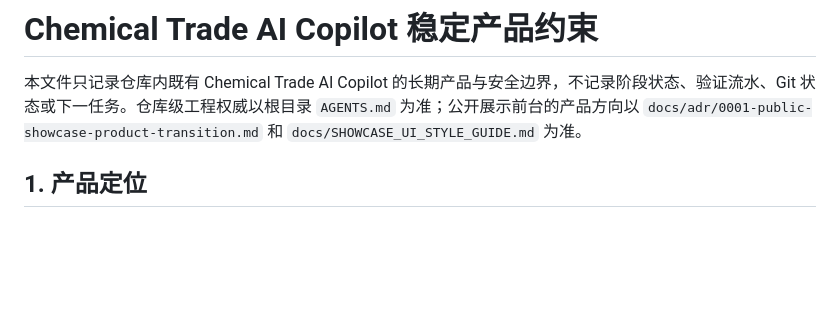
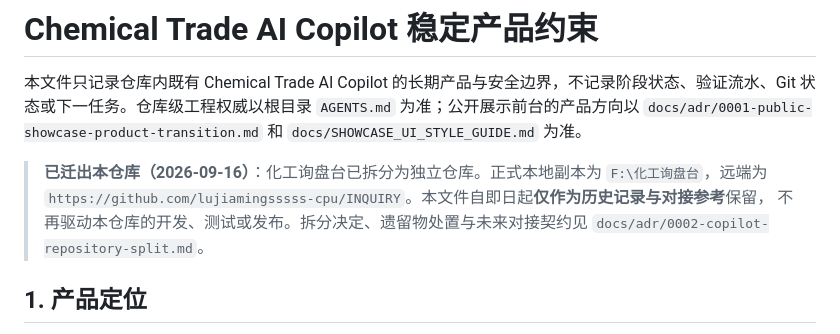
Before and after one commit to lujiamingsssss-cpu/CHEMISTRY, a Markdown page: PROJECT_SPEC.md, the part around the change. Drawn GitHub-style; blank space fills up the shorter version.

Commit message:
docs: 记录询盘台拆分为独立仓库，并标注 PROJECT_SPEC 已迁出

```diff
--- a/PROJECT_SPEC.md
+++ b/PROJECT_SPEC.md
@@ -1,6 +1,11 @@
 # Chemical Trade AI Copilot 稳定产品约束
 
 本文件只记录仓库内既有 Chemical Trade AI Copilot 的长期产品与安全边界，不记录阶段状态、验证流水、Git 状态或下一任务。仓库级工程权威以根目录 `AGENTS.md` 为准；公开展示前台的产品方向以 `docs/adr/0001-public-showcase-product-transition.md` 和 `docs/SHOWCASE_UI_STYLE_GUIDE.md` 为准。
+
+> **已迁出本仓库（2026-09-16）**：化工询盘台已拆分为独立仓库。正式本地副本为 `F:\化工询盘台`，远端为
+> `https://github.com/lujiamingsssss-cpu/INQUIRY`。本文件自即日起**仅作为历史记录与对接参考**保留，
+> 不再驱动本仓库的开发、测试或发布。拆分决定、遗留物处置与未来对接契约见
+> `docs/adr/0002-copilot-repository-split.md`。
 
 ## 1. 产品定位
 
```
Also changed, not shown: docs/adr/0002-copilot-repository-split.md (added, +69 -0 lines).
